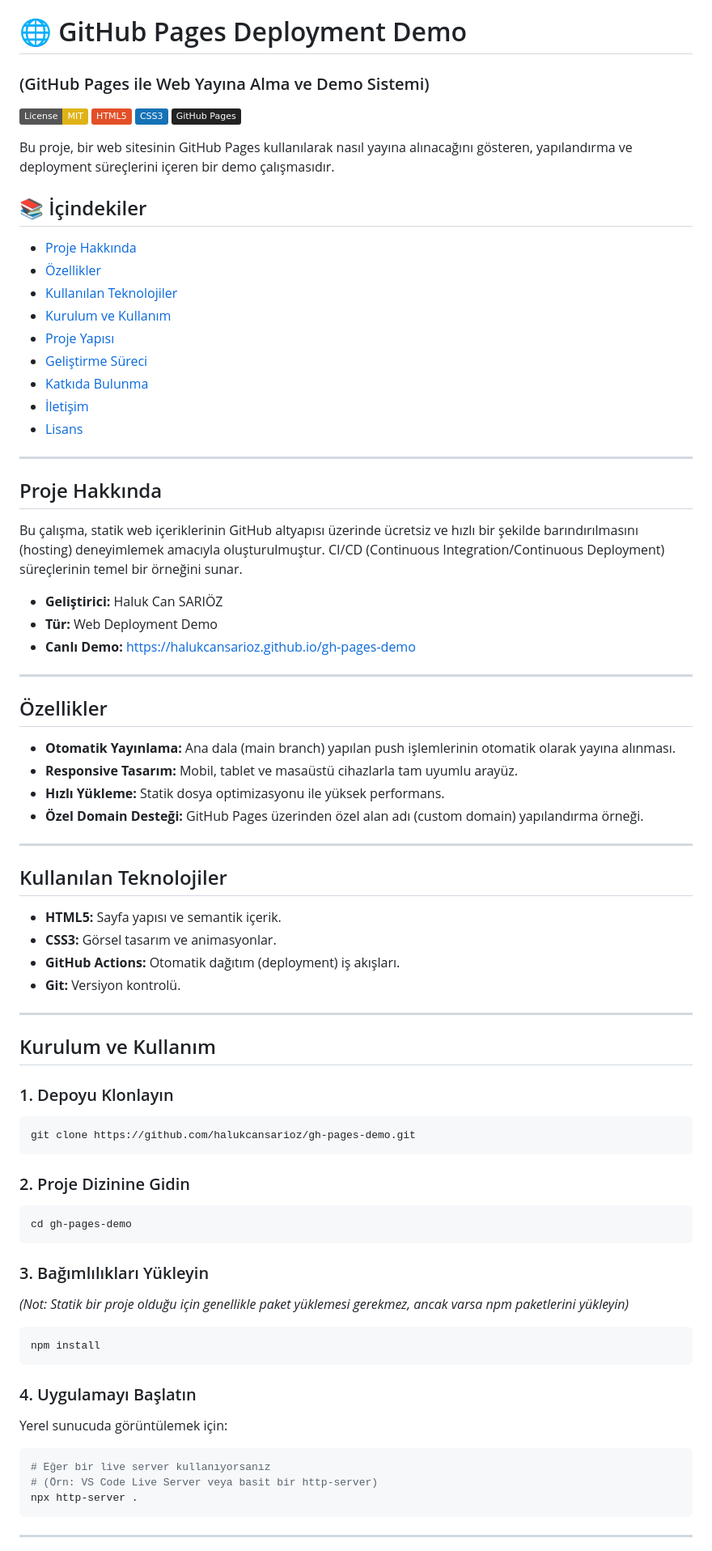
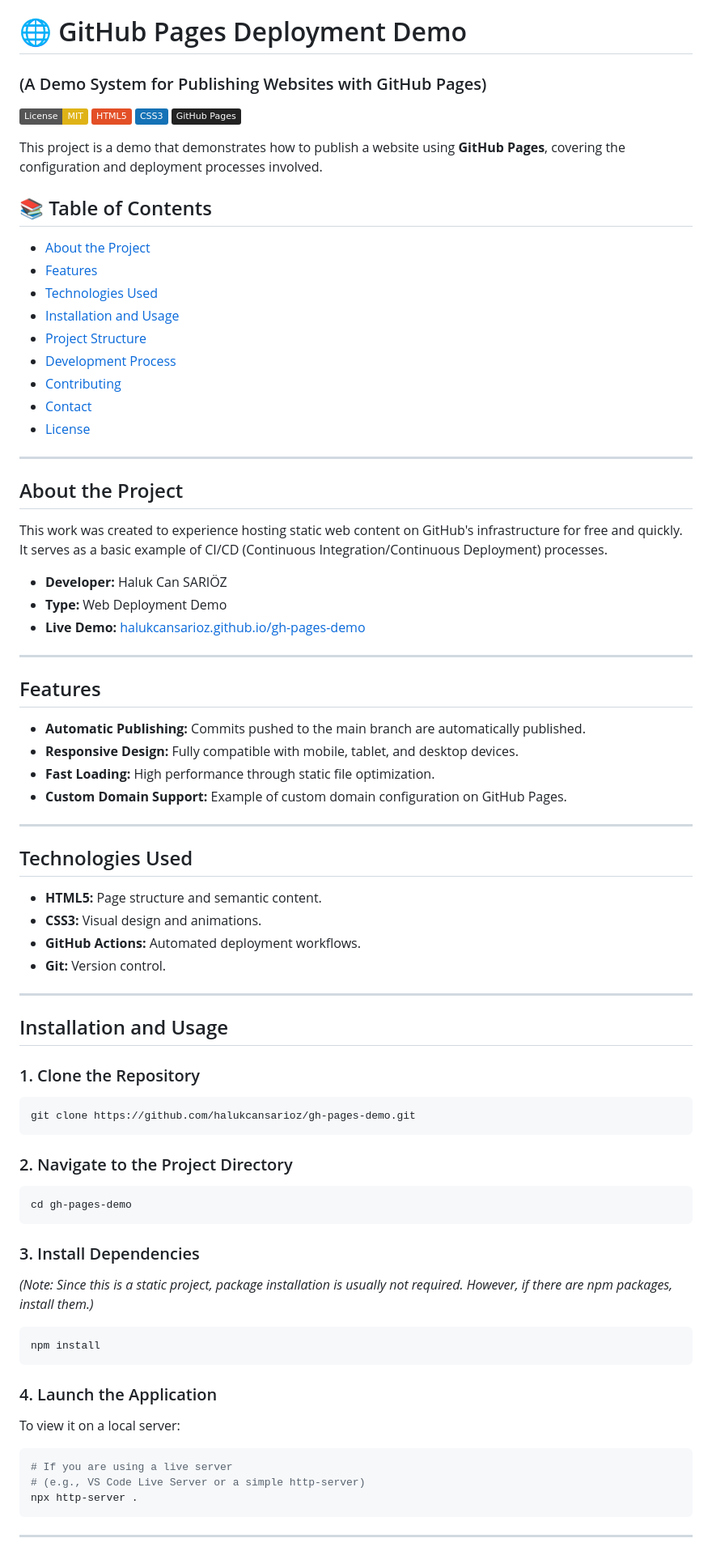
Before and after one commit to halukcansarioz/gh-pages-demo, a Markdown page: README.md, the part around one of its changes. Shown at 81% size. GitHub-like rendering; badges without logos.

Commit message:
Translate README content from Turkish to English

````diff
--- a/README.md
+++ b/README.md
@@ -1,74 +1,74 @@
 # 🌐 GitHub Pages Deployment Demo
-### (GitHub Pages ile Web Yayına Alma ve Demo Sistemi)
+### (A Demo System for Publishing Websites with GitHub Pages)
 
 [![License: MIT](https://img.shields.io/badge/License-MIT-yellow.svg)](https://opensource.org/licenses/MIT)
 [![HTML5](https://img.shields.io/badge/HTML5-E34F26?style=flat&logo=html5&logoColor=white)](#)
 [![CSS3](https://img.shields.io/badge/CSS3-1572B6?style=flat&logo=css3&logoColor=white)](#)
 [![GitHub Pages](https://img.shields.io/badge/GitHub%20Pages-222222?style=flat&logo=github&logoColor=white)](#)
 
-Bu proje, bir web sitesinin GitHub Pages kullanılarak nasıl yayına alınacağını gösteren, yapılandırma ve deployment süreçlerini içeren bir demo çalışmasıdır.
+This project is a demo that demonstrates how to publish a website using **GitHub Pages**, covering the configuration and deployment processes involved.
 
-## 📚 İçindekiler
-- [Proje Hakkında](#proje-hakkında)
-- [Özellikler](#özellikler)
-- [Kullanılan Teknolojiler](#kullanılan-teknolojiler)
-- [Kurulum ve Kullanım](#kurulum-ve-kullanım)
-- [Proje Yapısı](#proje-yapısı)
-- [Geliştirme Süreci](#geliştirme-süreci)
-- [Katkıda Bulunma](#katkıda-bulunma)
-- [İletişim](#iletişim)
-- [Lisans](#lisans)
+## 📚 Table of Contents
+- [About the Project](#about-the-project)
+- [Features](#features)
+- [Technologies Used](#technologies-used)
+- [Installation and Usage](#installation-and-usage)
+- [Project Structure](#project-structure)
+- [Development Process](#development-process)
+- [Contributing](#contributing)
+- [Contact](#contact)
+- [License](#license)
 
 ---
 
-## Proje Hakkında
-Bu çalışma, statik web içeriklerinin GitHub altyapısı üzerinde ücretsiz ve hızlı bir şekilde barındırılmasını (hosting) deneyimlemek amacıyla oluşturulmuştur. CI/CD (Continuous Integration/Continuous Deployment) süreçlerinin temel bir örneğini sunar.
+## About the Project
+This work was created to experience hosting static web content on GitHub's infrastructure for free and quickly. It serves as a basic example of CI/CD (Continuous Integration/Continuous Deployment) processes.
 
-* **Geliştirici:** Haluk Can SARIÖZ
-* **Tür:** Web Deployment Demo
-* **Canlı Demo:** [https://halukcansarioz.github.io/gh-pages-demo](https://halukcansarioz.github.io/gh-pages-demo)
+- **Developer:** Haluk Can SARIÖZ
+- **Type:** Web Deployment Demo
+- **Live Demo:** [halukcansarioz.github.io/gh-pages-demo](https://halukcansarioz.github.io/gh-pages-demo)
 
 ---
 
-## Özellikler
-* **Otomatik Yayınlama:** Ana dala (main branch) yapılan push işlemlerinin otomatik olarak yayına alınması.
-* **Responsive Tasarım:** Mobil, tablet ve masaüstü cihazlarla tam uyumlu arayüz.
-* **Hızlı Yükleme:** Statik dosya optimizasyonu ile yüksek performans.
-* **Özel Domain Desteği:** GitHub Pages üzerinden özel alan adı (custom domain) yapılandırma örneği.
+## Features
+- **Automatic Publishing:** Commits pushed to the main branch are automatically published.
+- **Responsive Design:** Fully compatible with mobile, tablet, and desktop devices.
+- **Fast Loading:** High performance through static file optimization.
+- **Custom Domain Support:** Example of custom domain configuration on GitHub Pages.
 
 ---
 
-## Kullanılan Teknolojiler
-* **HTML5:** Sayfa yapısı ve semantik içerik.
-* **CSS3:** Görsel tasarım ve animasyonlar.
-* **GitHub Actions:** Otomatik dağıtım (deployment) iş akışları.
-* **Git:** Versiyon kontrolü.
+## Technologies Used
+- **HTML5:** Page structure and semantic content.
+- **CSS3:** Visual design and animations.
+- **GitHub Actions:** Automated deployment workflows.
+- **Git:** Version control.
 
 ---
 
-## Kurulum ve Kullanım
+## Installation and Usage
 
-### 1. Depoyu Klonlayın
+### 1. Clone the Repository
 ```bash
 git clone https://github.com/halukcansarioz/gh-pages-demo.git
 ```
 
-### 2. Proje Dizinine Gidin
+### 2. Navigate to the Project Directory
 ```bash
 cd gh-pages-demo
 ```
 
-### 3. Bağımlılıkları Yükleyin
-*(Not: Statik bir proje olduğu için genellikle paket yüklemesi gerekmez, ancak varsa npm paketlerini yükleyin)*
+### 3. Install Dependencies
+*(Note: Since this is a static project, package installation is usually not required. However, if there are npm packages, install them.)*
 ```bash
 npm install
 ```
 
-### 4. Uygulamayı Başlatın
-Yerel sunucuda görüntülemek için:
+### 4. Launch the Application
+To view it on a local server:
 ```bash
-# Eğer bir live server kullanıyorsanız
-# (Örn: VS Code Live Server veya basit bir http-server)
+# If you are using a live server
+# (e.g., VS Code Live Server or a simple http-server)
 npx http-server .
 ```
 
````
Also changed, not shown: other parts of README.md (+30 -29 lines).
